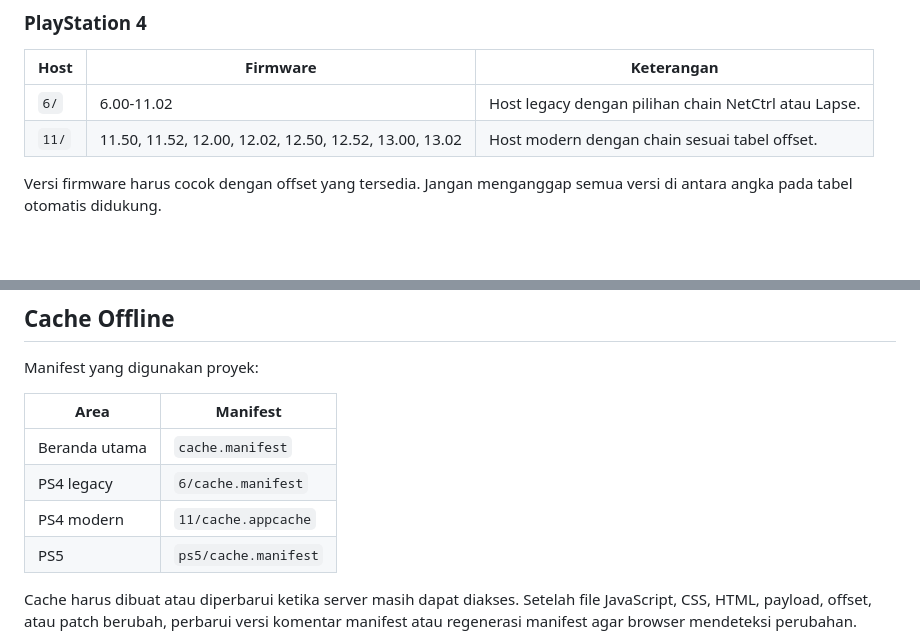
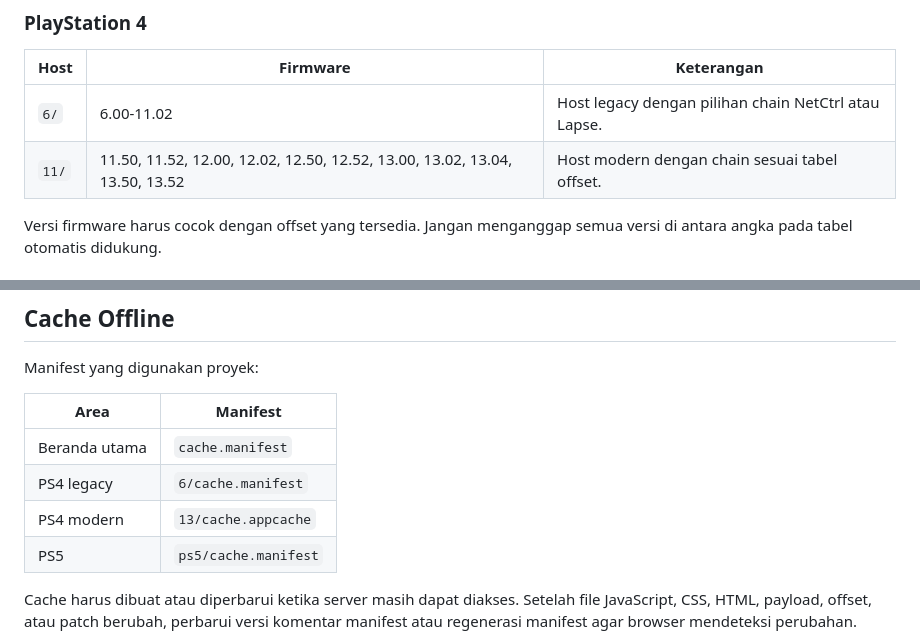
Before and after one commit to B4411M/all, a Markdown page: README.md, 2 parts joined by grey strips. Drawn GitHub-style; blank space fills up the shorter version.

Commit message:
Update firmware versions for PS4 modern hosts

```diff
--- a/README.md
+++ b/README.md
@@ -24,7 +24,7 @@ B41M 17PlayBox adalah host web untuk menjalankan workflow WebKit pada browser Pl
 | Host | Firmware | Keterangan |
 | --- | --- | --- |
 | `6/` | 6.00-11.02 | Host legacy dengan pilihan chain NetCtrl atau Lapse. |
-| `11/` | 11.50, 11.52, 12.00, 12.02, 12.50, 12.52, 13.00, 13.02 | Host modern dengan chain sesuai tabel offset. |
+| `11/` | 11.50, 11.52, 12.00, 12.02, 12.50, 12.52, 13.00, 13.02, 13.04, 13.50, 13.52 | Host modern dengan chain sesuai tabel offset. |
 
 Versi firmware harus cocok dengan offset yang tersedia. Jangan menganggap semua versi di antara angka pada tabel otomatis didukung.
 
@@ -44,7 +44,7 @@ Manifest yang digunakan proyek:
 | --- | --- |
 | Beranda utama | `cache.manifest` |
 | PS4 legacy | `6/cache.manifest` |
-| PS4 modern | `11/cache.appcache` |
+| PS4 modern | `13/cache.appcache` |
 | PS5 | `ps5/cache.manifest` |
 
 Cache harus dibuat atau diperbarui ketika server masih dapat diakses. Setelah file JavaScript, CSS, HTML, payload, offset, atau patch berubah, perbarui versi komentar manifest atau regenerasi manifest agar browser mendeteksi perubahan.
```
